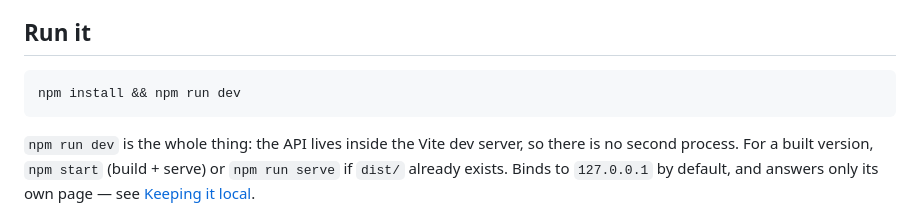
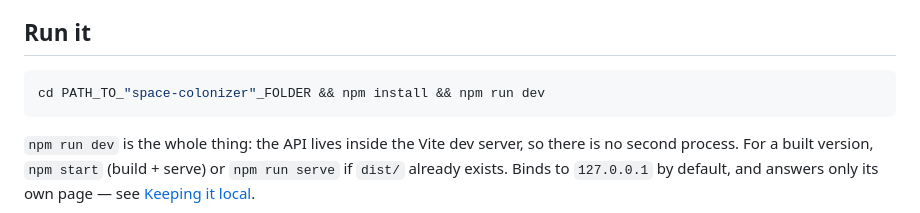
Before and after one commit to CFL429/space-colonizer, a Markdown page: README.md, the part around the change. GitHub-like rendering.

Commit message:
Fix path to space-colonizer

````diff
--- a/README.md
+++ b/README.md
@@ -14,7 +14,7 @@ account, and the only thing it ever writes back is a single archive flag.
 ## Run it
 
 ```bash
-npm install && npm run dev
+cd PATH_TO_"space-colonizer"_FOLDER && npm install && npm run dev
 ```
 
 `npm run dev` is the whole thing: the API lives inside the Vite dev server, so there is no
````
